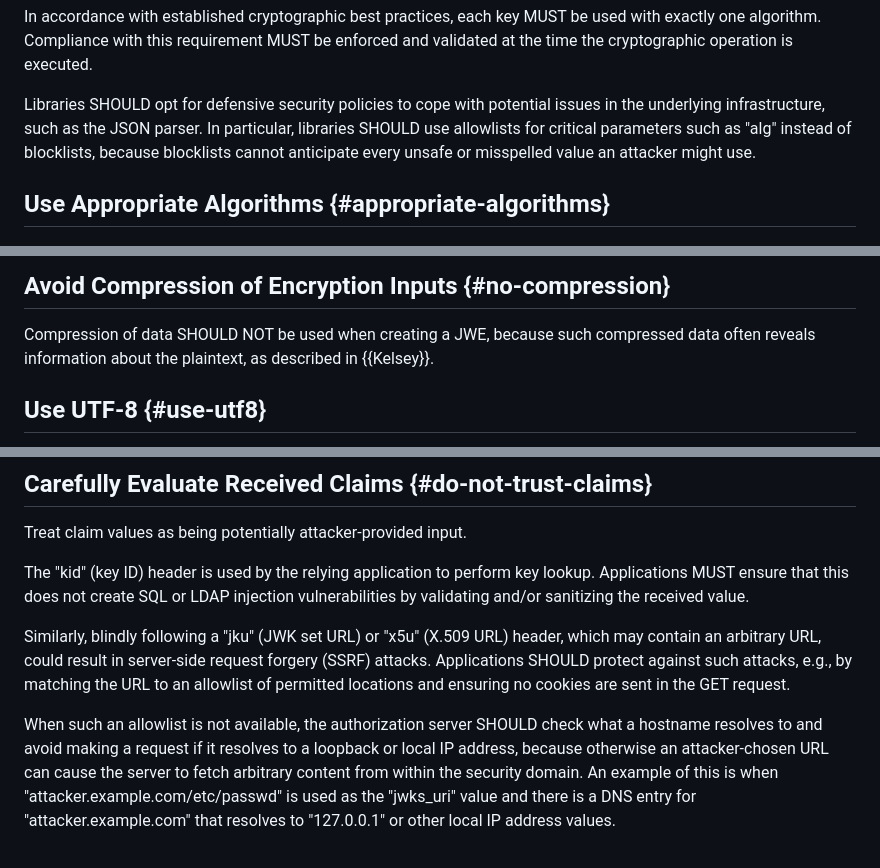
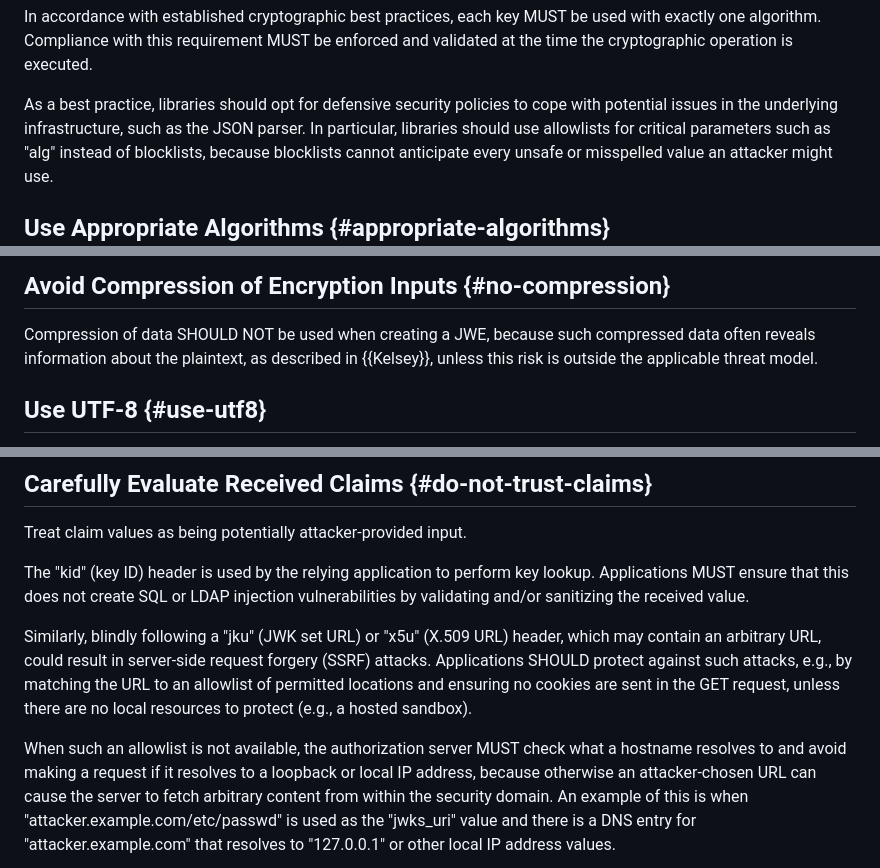
Before and after one commit to oauth-wg/draft-ietf-oauth-rfc8725bis, a Markdown page: draft-ietf-oauth-rfc8725bis.md, 3 parts joined by grey strips. GitHub-like rendering.

Commit message:
Clarify SHOULD exceptions per ARTART review (Sections 3.1, 3.2, 3.6, 3.10).
Add unless conditions, demote §3.1 defensive guidance to a non-normative
best practice, and strengthen the hostname-resolution fallback to MUST.

Co-authored-by: Cursor <cursoragent@cursor.com>

```diff
--- a/draft-ietf-oauth-rfc8725bis.md
+++ b/draft-ietf-oauth-rfc8725bis.md
@@ -477,10 +477,10 @@ In accordance with established cryptographic best practices, each key MUST be us
 exactly one algorithm. Compliance with this requirement MUST be enforced and
 validated at the time the cryptographic operation is executed.
 
-Libraries SHOULD opt for defensive security policies to cope
+As a best practice, libraries should opt for defensive security policies to cope
 with potential issues in the underlying infrastructure, such
 as the JSON parser.
-In particular, libraries SHOULD use allowlists for critical
+In particular, libraries should use allowlists for critical
 parameters such as "alg" instead of blocklists, because blocklists
 cannot anticipate every unsafe or misspelled value an attacker might use.
 
@@ -592,7 +592,8 @@ Note that even when used for key encryption, password-based encryption is
 
 Compression of data SHOULD NOT be used when creating a JWE, because
 such compressed data often reveals information about the plaintext,
-as described in {{Kelsey}}.
+as described in {{Kelsey}}, unless this risk is outside the applicable
+threat model.
 
 
 ## Use UTF-8 {#use-utf8}
@@ -660,9 +661,10 @@ and/or sanitizing the received value.
 which may contain an arbitrary URL,
 could result in server-side request forgery (SSRF) attacks. Applications SHOULD protect against such
 attacks, e.g., by matching the URL to an allowlist of permitted locations
-and ensuring no cookies are sent in the GET request.
+and ensuring no cookies are sent in the GET request, unless there are no
+local resources to protect (e.g., a hosted sandbox).
 
-When such an allowlist is not available, the authorization server SHOULD check what a hostname resolves to
+When such an allowlist is not available, the authorization server MUST check what a hostname resolves to
 and avoid making a request if it resolves to a loopback or local IP address,
 because otherwise an attacker-chosen URL can cause the server to fetch arbitrary content from within the security domain.
 An example of this is when "attacker.example.com/etc/passwd" is used
```
Also changed, not shown: other parts of draft-ietf-oauth-rfc8725bis.md (+5 -1 lines).
